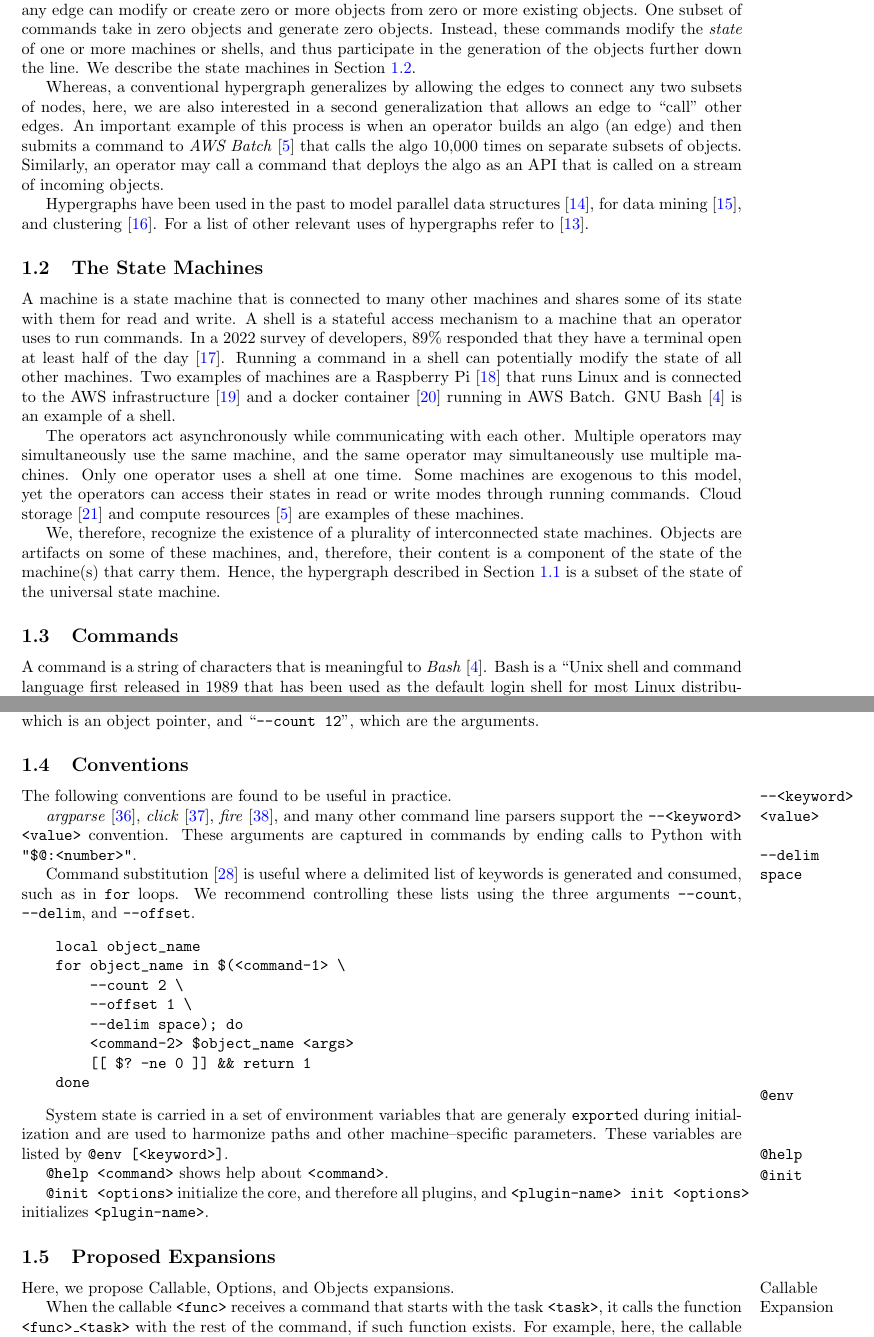
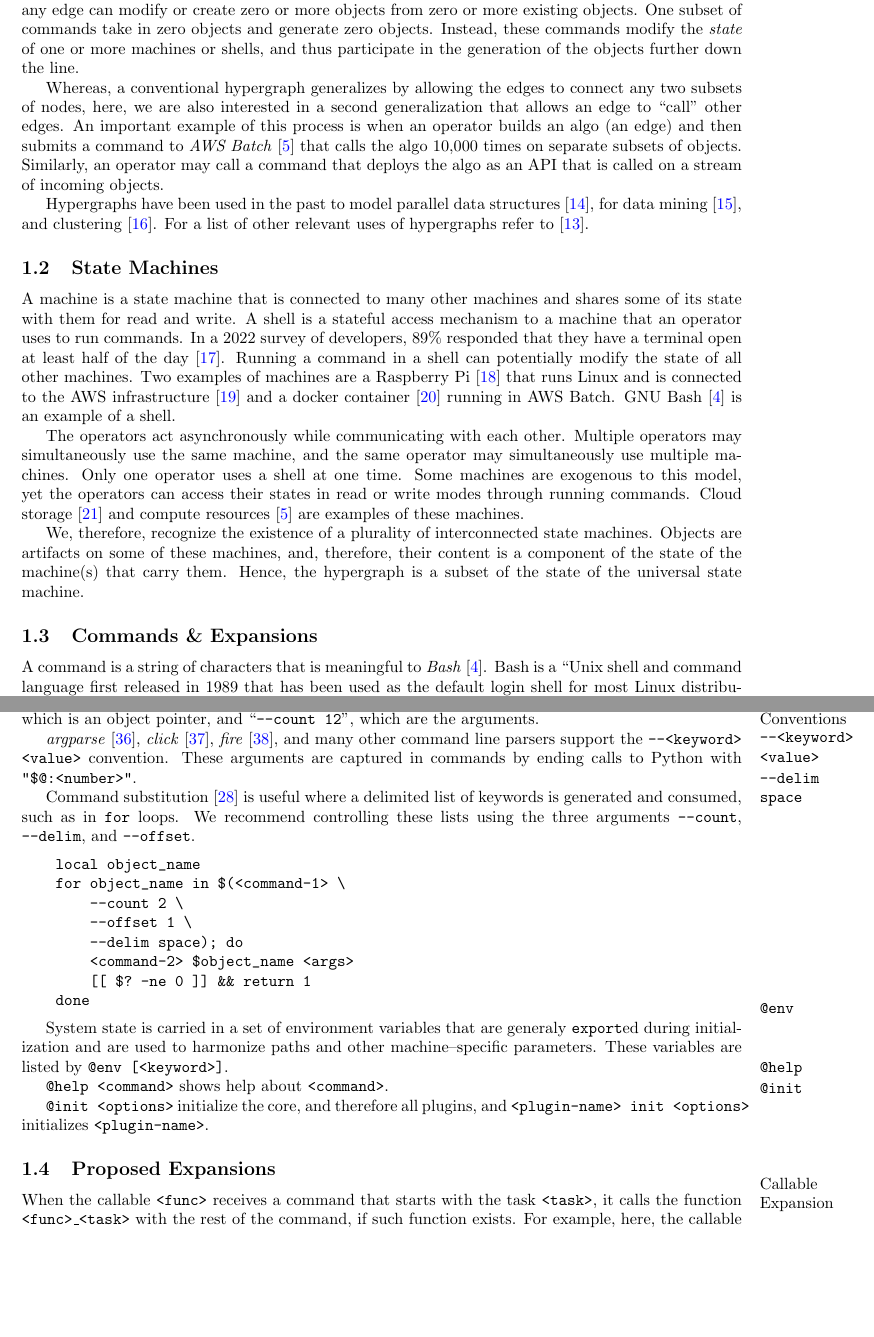
Before and after one commit to kamangir/giza, a LaTeX paper (tex/giza.tex, which reads tex/access/commands.tex, tex/access/conventions.tex, tex/access/hypergraph.tex): two parts of pages 2 and 3 of 9, joined at a grey line, cut so that both start at the same text, the shorter picture padded with empty space. Compiled offline with pdfLaTeX; a LaTeX package or settings file that is missing is left out.

Commit message:
++ - kamangir/bolt#746

```diff
--- a/tex/access/commands.tex
+++ b/tex/access/commands.tex
@@ -1,3 +1,7 @@
-\subsection{Commands}
+\subsection{Commands \& Expansions}
 
 A command is a string of characters that is meaningful to \emph{Bash}~\cite{gnu_bash}. Bash is a \enquote{Unix shell and command language first released in 1989 that has been used as the default login shell for most Linux distributions}~\cite{bash}. A shell is a \enquote{macro processor that executes commands}~\cite{bash_manual}, where \enquote{macro processor means functionality where text and symbols are expanded to create larger expressions}~\cite{bash_manual}. There are seven kinds of \emph{expansions}~\cite{bash_expansions_ref} in Bash.
+
+\input{access/commands/expansions}
+\input{access/commands/syntax}
+\input{access/commands/conventions}
--- a/tex/access/conventions.tex
+++ /dev/null
@@ -1,13 +0,0 @@
-\subsection{Conventions}
-
-The following conventions are found to be useful in practice.
-
-\input{access/conventions/arguments}
-
-\input{access/conventions/delim}
-
-\input{access/conventions/env}
-
-\input{access/conventions/help}
-
-\input{access/conventions/init}
--- a/tex/access/hypergraph.tex
+++ b/tex/access/hypergraph.tex
@@ -4,7 +4,7 @@ A group of \emph{operators} maintain a growing space of \emph{commands} in a set
 
 The objective of every operator is to increase the quality and quantity of the objects they generate. Therefore, the operators are interested in mechanisms that enable them to build the commands in ways that allow them to generate large quantities of objects that adhere to requirements that are known in the future from objects that may not exist yet. This is particularly important because commands run other commands and some objects are intermediaries in generating other objects.
 
-As such, we model an AI system as an infinite \emph{hypergraph}~\cite{Hypergraph13} where the nodes are the objects and the edges are the commands. We note that this is a Hypergraph, and not a regular graph, because any edge can modify or create zero or more objects from zero or more existing objects. One subset of commands take in zero objects and generate zero objects. Instead, these commands modify the~\emph{state} of one or more machines or shells, and thus participate in the generation of the objects further down the line. We describe the state machines in Section~\ref{state_machine}.
+As such, we model an AI system as an infinite \emph{hypergraph}~\cite{Hypergraph13} where the nodes are the objects and the edges are the commands. We note that this is a Hypergraph, and not a regular graph, because any edge can modify or create zero or more objects from zero or more existing objects. One subset of commands take in zero objects and generate zero objects. Instead, these commands modify the~\emph{state} of one or more machines or shells, and thus participate in the generation of the objects further down the line.
 
 Whereas, a conventional hypergraph generalizes by allowing the edges to connect any two subsets of nodes, here, we are also interested in a second generalization that allows an edge to ``call'' other edges. An important example of this process is when an operator builds an algo (an edge) and then submits a command to \emph{AWS Batch}~\cite{aws_batch} that calls the algo 10,000 times on separate subsets of objects. Similarly, an operator may call a command that deploys the algo as an API that is called on a stream of incoming objects.
 
--- a/tex/access/proposed_expansions.tex
+++ b/tex/access/proposed_expansions.tex
@@ -1,6 +1,4 @@
 \subsection{Proposed Expansions}
-
-Here, we propose Callable, Options, and Objects expansions.
 
 \input{access/proposed_expansions/callable}
 \input{access/proposed_expansions/options}
--- a/tex/access/state_machine.tex
+++ b/tex/access/state_machine.tex
@@ -1,7 +1,7 @@
-\subsection{The State Machines}\label{state_machine}
+\subsection{State Machines}
 
 A machine is a state machine that is connected to many other machines and shares some of its state with them for read and write. A shell is a stateful access mechanism to a machine that an operator uses to run commands. In a 2022 survey of developers, 89\% responded that they have a terminal open at least half of the day~\cite{textualize_founded}. Running a command in a shell can potentially modify the state of all other machines. Two examples of machines are a Raspberry Pi~\cite{rpi} that runs Linux and is connected to the AWS infrastructure~\cite{aws} and a docker container~\cite{docker} running in AWS Batch. GNU Bash~\cite{gnu_bash} is an example of a shell.
 
 The operators act asynchronously while communicating with each other. Multiple operators may simultaneously use the same machine, and the same operator may simultaneously use multiple machines. Only one operator uses a shell at one time. Some machines are exogenous to this model, yet the operators can access their states in read or write modes through running commands. Cloud storage~\cite{aws_s3} and compute resources~\cite{aws_batch} are examples of these machines.
 
-We, therefore, recognize the existence of a plurality of interconnected state machines. Objects are artifacts on some of these machines, and, therefore, their content is a component of the state of the machine(s) that carry them. Hence, the hypergraph described in Section~\ref{hypergraph} is a subset of the state of the universal state machine.
+We, therefore, recognize the existence of a plurality of interconnected state machines. Objects are artifacts on some of these machines, and, therefore, their content is a component of the state of the machine(s) that carry them. Hence, the hypergraph is a subset of the state of the universal state machine.
```
Also changed, not shown: tex/access.tex (+0 -3 lines), tex/access/commands/conventions.tex (added, +11 -0 lines), tex/access/proposed_expansions/callable.tex (+1 -2 lines), tex/access/proposed_expansions/objects.tex (+1 -2 lines), tex/access/proposed_expansions/options.tex (+1 -1 lines), tex/access/commands/conventions/arguments.tex (renamed from tex/access/conventions/arguments.tex), tex/access/commands/conventions/delim.tex (renamed from tex/access/conventions/delim.tex), tex/access/commands/conventions/env.tex (renamed from tex/access/conventions/env.tex), tex/access/commands/conventions/help.tex (renamed from tex/access/conventions/help.tex), tex/access/commands/conventions/init.tex (renamed from tex/access/conventions/init.tex), tex/access/commands/expansions.tex (renamed from tex/access/expansions.tex), tex/access/commands/syntax.tex (renamed from tex/access/syntax.tex), tex/access/hypergraph.tex (2 more changed lines), 1 other file.
